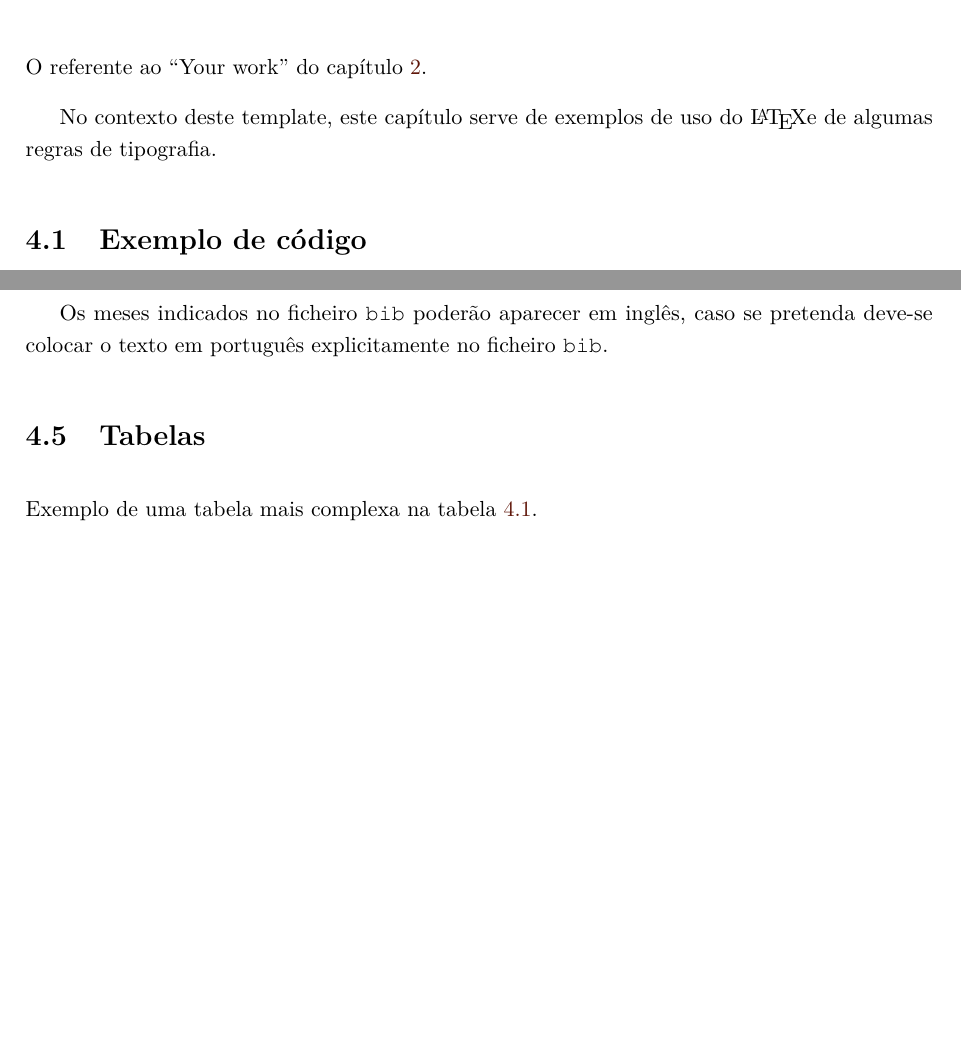
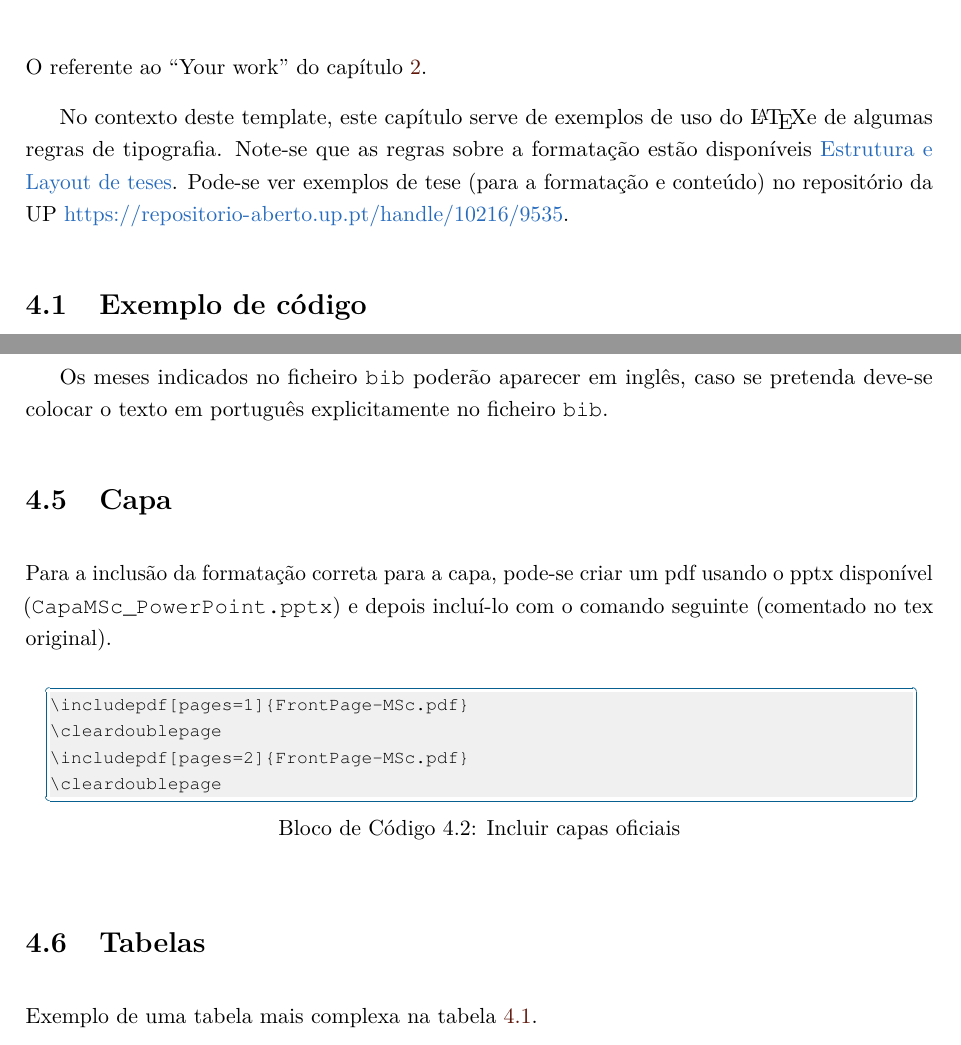
Before and after one commit to DarkPanth3r/ThesisLatexTemplateDCCFCUP, a LaTeX thesis (thesis.tex, which reads chap-development.tex): two parts of pages 27 and 29 of 39, joined at a grey line, cut so that both start at the same text, the shorter picture padded with empty space. Compiled offline with pdfLaTeX.

Commit message:
code and comments for adding the official cover

```diff
--- a/chap-development.tex
+++ b/chap-development.tex
@@ -2,7 +2,7 @@
 
 O referente ao ``Your work'' do capítulo~\ref{chap:back}.
 
-No contexto deste template, este capítulo serve de exemplos de uso do \LaTeX e de algumas regras de tipografia.
+No contexto deste template, este capítulo serve de exemplos de uso do \LaTeX e de algumas regras de tipografia. Note-se que as regras sobre a formatação estão disponíveis \href{https://sigarra.up.pt/fcup/pt/conteudos_geral.ver?pct_pag_id=1011511&pct_parametros=pv_unidade=97&pct_grupo=33673&pct_grupo=33670&pct_grupo=33675&pct_grupo=33683&pct_grupo=36711#36711}{Estrutura e Layout de teses}. Pode-se ver exemplos de tese (para a formatação e conteúdo) no repositório da UP \url{https://repositorio-aberto.up.pt/handle/10216/9535}.
 
 \section{Exemplo de código}
 %%%%%%%%%%%%%%%%%%%%%%%%%%%%%%%%%%%%%%%%
@@ -56,6 +56,19 @@ No ficheiro bib de referências deve-se colocar entre \{\} o que se quiser mante
 Para saber os campos do bibtex relevantes para cada tipo de entrada pode-se utilizar um editor de bibtex como o \href{http://www.jabref.org}{JabRef}.
 
 Os meses indicados no ficheiro \texttt{bib} poderão aparecer em inglês, caso se pretenda deve-se colocar o texto em português explicitamente no ficheiro \texttt{bib}.
+
+
+\section{Capa}
+%%%%%%%%%%%%%%%%%%%%%%%%%%%%%%%%%%%%%%%%
+Para a inclusão da formatação correta para a capa, pode-se criar um pdf usando o pptx disponível (\texttt{\href{}{CapaMSc\_PowerPoint.pptx}}) e depois incluí-lo com o comando seguinte (comentado no tex original).
+
+\begin{lstlisting}[numbers=none,language=TeX,caption={[Capas tese] Incluir capas oficiais},label=lis:capasTese,float=htb]
+\includepdf[pages=1]{FrontPage-MSc.pdf}
+\cleardoublepage
+\includepdf[pages=2]{FrontPage-MSc.pdf}
+\cleardoublepage
+\end{lstlisting}
+
 
 \section{Tabelas}
 %%%%%%%%%%%%%%%%%%%%%%%%%%%%%%%%%%%%%%%%
```
